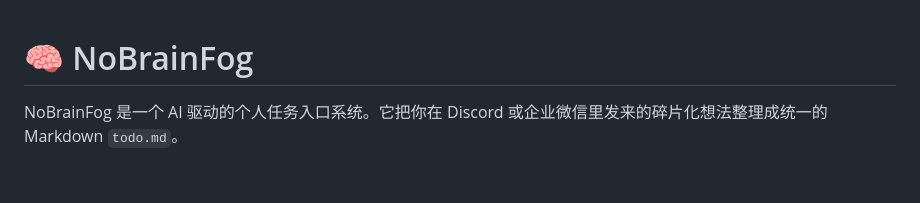
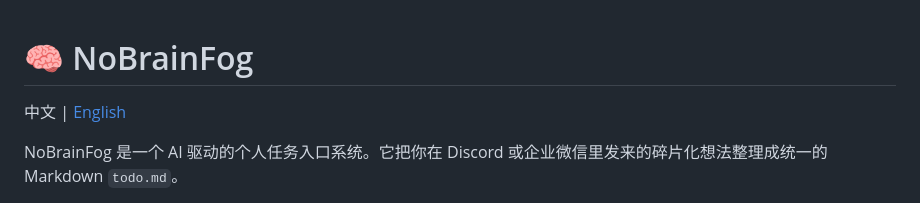
Before and after one commit to Boinuonuo/NoBrainFog, a Markdown page: README.md, the part around the change. Drawn GitHub-style; blank space fills up the shorter version.

Commit message:
Add language switch to Chinese README

```diff
--- a/README.md
+++ b/README.md
@@ -1,4 +1,6 @@
 # 🧠 NoBrainFog
+
+中文 | [English](README.en.md)
 
 NoBrainFog 是一个 AI 驱动的个人任务入口系统。它把你在 Discord 或企业微信里发来的碎片化想法整理成统一的 Markdown `todo.md`。
 
```
